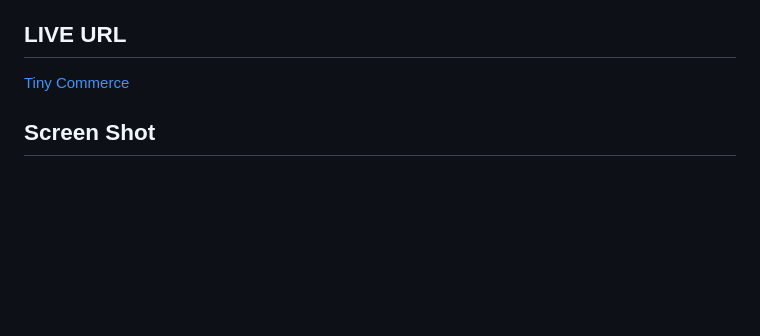
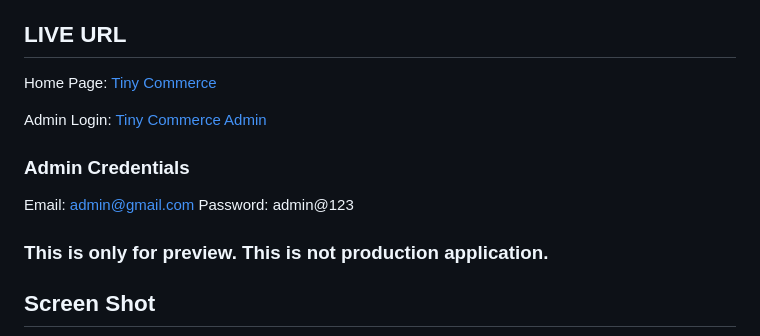
Before and after one commit to vivek80801/tiny_commerce, a Markdown page: README.md, the part around the change. Rendered like a GitHub page; blank space fills up the shorter version.

Commit message:
[Docs]: adding admin routes to README.md

```diff
--- a/README.md
+++ b/README.md
@@ -6,7 +6,16 @@ The project focuses on clean application architecture, reliable order processing
 
 ## LIVE URL
 
-[Tiny Commerce](https://tiny-commerce.onrender.com/)
+Home Page: [Tiny Commerce](https://tiny-commerce.onrender.com/)
+
+Admin Login: [Tiny Commerce Admin](https://tiny-commerce.onrender.com/admin/login)
+
+### Admin Credentials
+
+Email: admin@gmail.com
+Password: admin@123
+
+### This is only for preview. This is not production application.
 
 ## Screen Shot
 
```
